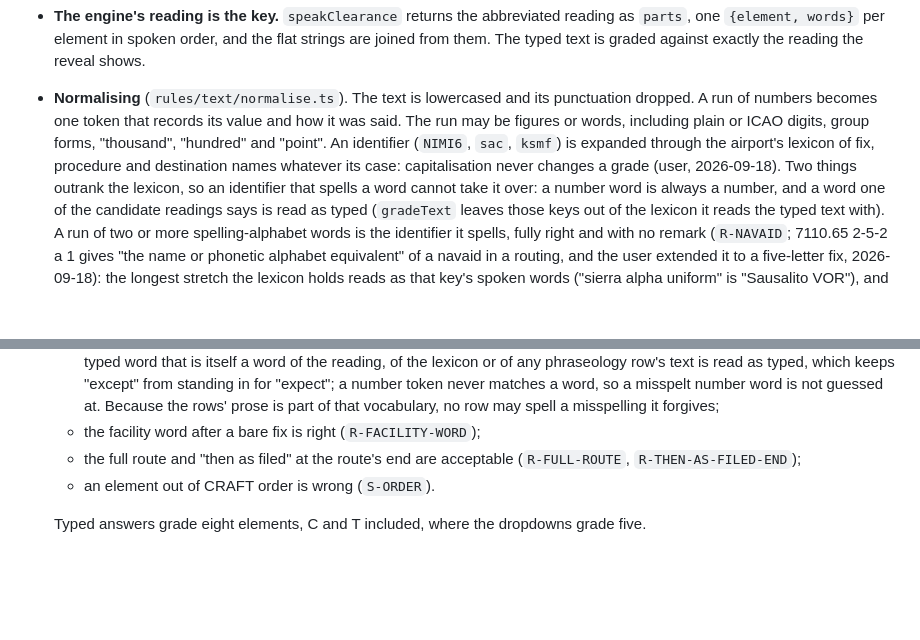
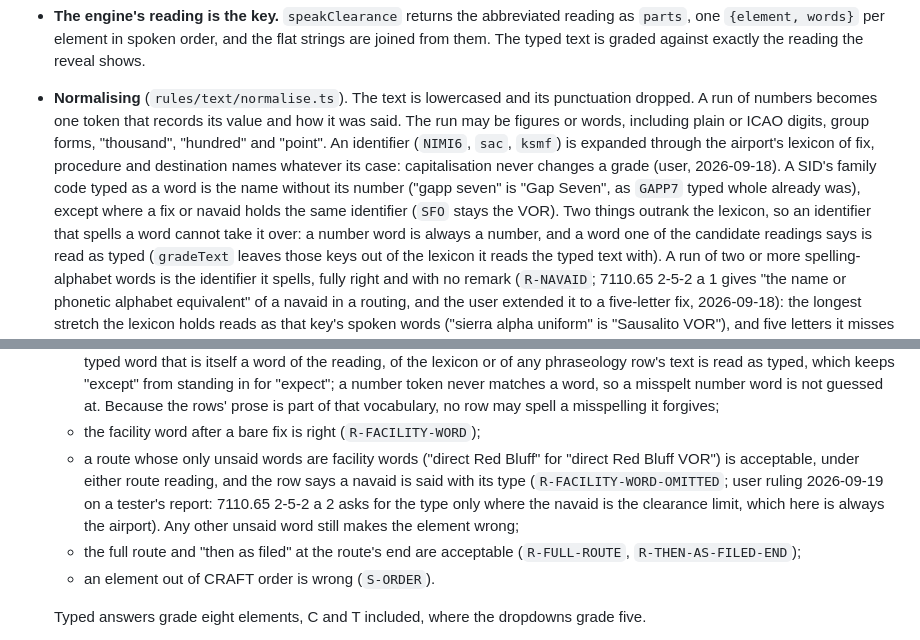
Before and after one commit to leftos/craft-tester, a Markdown page: docs/ARCHITECTURE.md, 2 parts joined by grey strips. GitHub-like rendering; blank space fills up the shorter version.

Commit message:
docs: the facility-word and SID-code rulings landed
Co-Authored-By: Claude Fable 5.1 <noreply@anthropic.com>

```diff
--- a/docs/ARCHITECTURE.md
+++ b/docs/ARCHITECTURE.md
@@ -187,7 +187,9 @@ remembered per browser. The dropdowns stay, and the student chooses.
   numbers becomes one token that records its value and how it was said. The run may be figures or words,
   including plain or ICAO digits, group forms, "thousand", "hundred" and "point". An identifier (`NIMI6`,
   `sac`, `ksmf`) is expanded through the airport's lexicon of fix, procedure and destination names
-  whatever its case: capitalisation never changes a grade (user, 2026-09-18). Two things outrank the
+  whatever its case: capitalisation never changes a grade (user, 2026-09-18). A SID's family code typed
+  as a word is the name without its number ("gapp seven" is "Gap Seven", as `GAPP7` typed whole already
+  was), except where a fix or navaid holds the same identifier (`SFO` stays the VOR). Two things outrank the
   lexicon, so an identifier that spells a word cannot take it over: a number word is always a number, and
   a word one of the candidate readings says is read as typed (`gradeText` leaves those keys out of the
   lexicon it reads the typed text with).
@@ -235,6 +237,11 @@ remembered per browser. The dropdowns stay, and the student chooses.
     for "expect"; a number token never matches a word, so a misspelt number word is not guessed at.
     Because the rows' prose is part of that vocabulary, no row may spell a misspelling it forgives;
   - the facility word after a bare fix is right (`R-FACILITY-WORD`);
+  - a route whose only unsaid words are facility words ("direct Red Bluff" for "direct Red Bluff VOR")
+    is acceptable, under either route reading, and the row says a navaid is said with its type
+    (`R-FACILITY-WORD-OMITTED`; user ruling 2026-09-19 on a tester's report: 7110.65 2-5-2 a 2 asks for
+    the type only where the navaid is the clearance limit, which here is always the airport). Any other
+    unsaid word still makes the element wrong;
   - the full route and "then as filed" at the route's end are acceptable (`R-FULL-ROUTE`,
     `R-THEN-AS-FILED-END`);
   - an element out of CRAFT order is wrong (`S-ORDER`).
```
Also changed, not shown: docs/plans/MAIN.md (+6 -1 lines).
